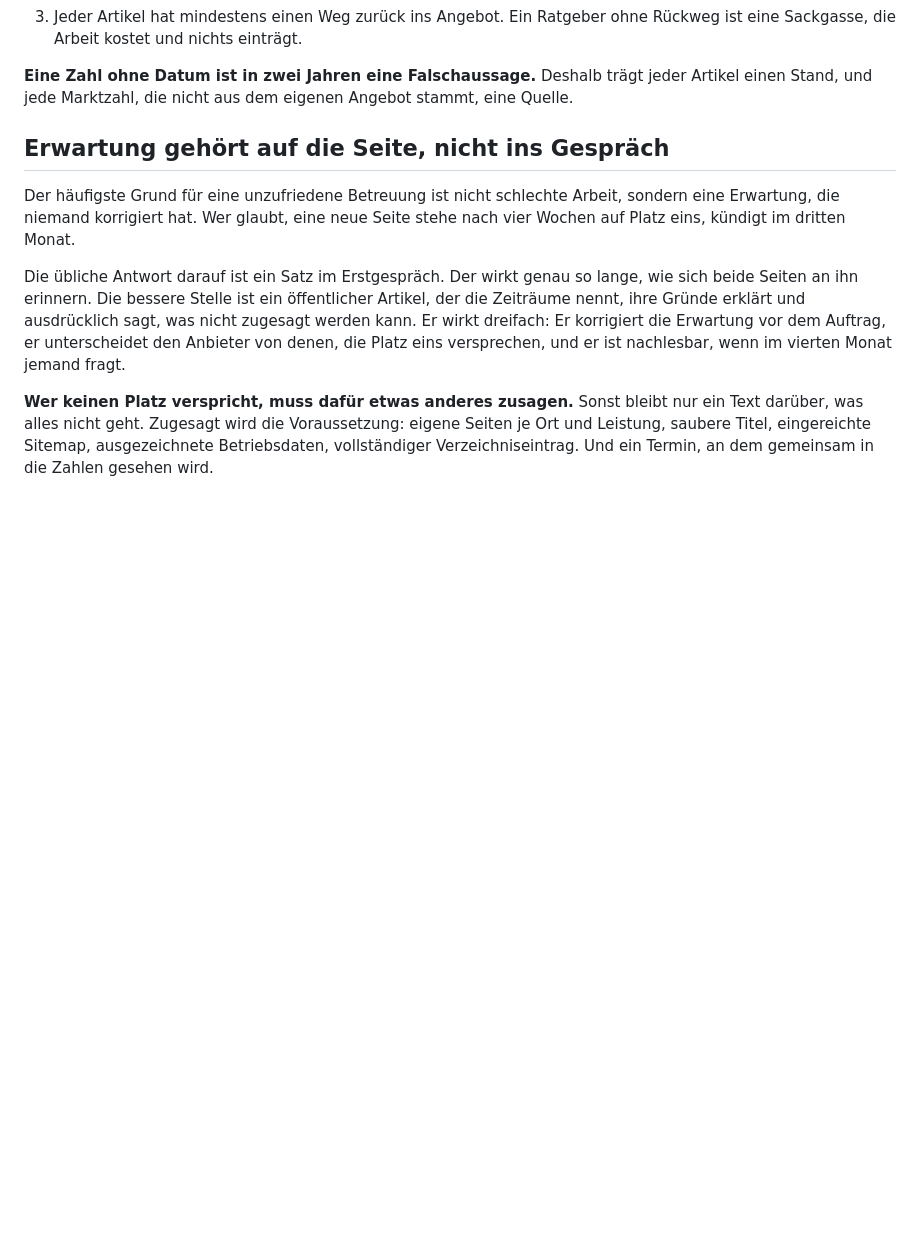
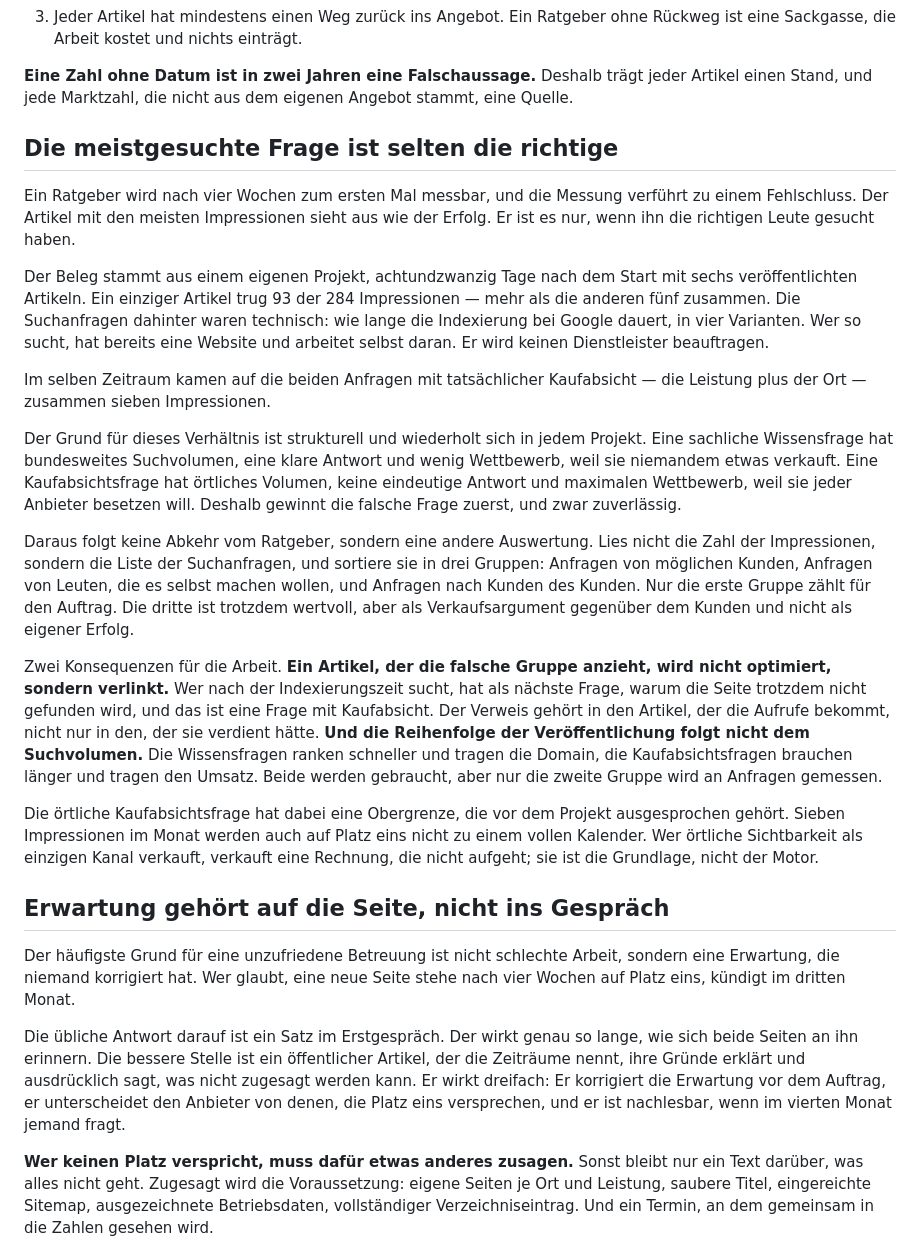
Before and after one commit to underworlddev1-spec/Vellox-OS, a Markdown page: 06_SEO/05-die-ersten-besucher.md, the part around the change. Rendered like a GitHub page; blank space fills up the shorter version.

Commit message:
Erste Besucher: die meistgesuchte Frage ist selten die richtige
PROBLEM: Ein Ratgeber wird nach vier Wochen zum ersten Mal messbar, und die
Messung verfuehrt zu einem Fehlschluss. Der Artikel mit den meisten
Impressionen sieht aus wie der Erfolg.

BELEG aus einem eigenen Projekt, 28 Tage nach dem Start mit sechs Artikeln:
Ein einziger Artikel trug 93 von 284 Impressionen, mehr als die anderen fuenf
zusammen. Die Suchanfragen dahinter waren technisch — Indexierungsdauer, in
vier Varianten. Wer so sucht, hat schon eine Website und arbeitet selbst
daran. Auf die beiden Anfragen mit Kaufabsicht (Leistung plus Ort) kamen im
selben Zeitraum zusammen sieben Impressionen.

WARUM das strukturell ist: Eine Wissensfrage hat bundesweites Volumen, eine
klare Antwort und wenig Wettbewerb, weil sie niemandem etwas verkauft. Eine
Kaufabsichtsfrage hat oertliches Volumen, keine eindeutige Antwort und
maximalen Wettbewerb. Die falsche Frage gewinnt deshalb zuverlaessig zuerst.

Daraus folgt eine andere Auswertung — Suchanfragen lesen statt Impressionen
zaehlen, sortiert nach moeglichen Kunden, Selbermachern und Kunden des
Kunden — und zwei Regeln: Ein Artikel, der die falsche Gruppe anzieht, wird
verlinkt statt optimiert; und die oertliche Kaufabsichtsfrage bekommt ihre
Obergrenze vor dem Projekt genannt, weil sieben Impressionen im Monat auch
auf Platz eins keinen Kalender fuellen.

Co-Authored-By: Claude Opus 5 <noreply@anthropic.com>
Claude-Session: https://claude.ai/code/session_01BSrjwsPVkbR5BJLpZqFct9

```diff
--- a/06_SEO/05-die-ersten-besucher.md
+++ b/06_SEO/05-die-ersten-besucher.md
@@ -85,6 +85,52 @@ gehören:
 **Eine Zahl ohne Datum ist in zwei Jahren eine Falschaussage.** Deshalb trägt
 jeder Artikel einen Stand, und jede Marktzahl, die nicht aus dem eigenen
 Angebot stammt, eine Quelle.
+
+## Die meistgesuchte Frage ist selten die richtige
+
+Ein Ratgeber wird nach vier Wochen zum ersten Mal messbar, und die Messung
+verführt zu einem Fehlschluss. Der Artikel mit den meisten Impressionen sieht
+aus wie der Erfolg. Er ist es nur, wenn ihn die richtigen Leute gesucht haben.
+
+Der Beleg stammt aus einem eigenen Projekt, achtundzwanzig Tage nach dem Start
+mit sechs veröffentlichten Artikeln. Ein einziger Artikel trug 93 der 284
+Impressionen — mehr als die anderen fünf zusammen. Die Suchanfragen dahinter
+waren technisch: wie lange die Indexierung bei Google dauert, in vier
+Varianten. Wer so sucht, hat bereits eine Website und arbeitet selbst daran.
+Er wird keinen Dienstleister beauftragen.
+
+Im selben Zeitraum kamen auf die beiden Anfragen mit tatsächlicher Kaufabsicht
+— die Leistung plus der Ort — zusammen sieben Impressionen.
+
+Der Grund für dieses Verhältnis ist strukturell und wiederholt sich in jedem
+Projekt. Eine sachliche Wissensfrage hat bundesweites Suchvolumen, eine klare
+Antwort und wenig Wettbewerb, weil sie niemandem etwas verkauft. Eine
+Kaufabsichtsfrage hat örtliches Volumen, keine eindeutige Antwort und
+maximalen Wettbewerb, weil sie jeder Anbieter besetzen will. Deshalb gewinnt
+die falsche Frage zuerst, und zwar zuverlässig.
+
+Daraus folgt keine Abkehr vom Ratgeber, sondern eine andere Auswertung. Lies
+nicht die Zahl der Impressionen, sondern die Liste der Suchanfragen, und sortiere
+sie in drei Gruppen: Anfragen von möglichen Kunden, Anfragen von Leuten, die
+es selbst machen wollen, und Anfragen nach Kunden des Kunden. Nur die erste
+Gruppe zählt für den Auftrag. Die dritte ist trotzdem wertvoll, aber als
+Verkaufsargument gegenüber dem Kunden und nicht als eigener Erfolg.
+
+Zwei Konsequenzen für die Arbeit. **Ein Artikel, der die falsche Gruppe
+anzieht, wird nicht optimiert, sondern verlinkt.** Wer nach der Indexierungszeit
+sucht, hat als nächste Frage, warum die Seite trotzdem nicht gefunden wird, und
+das ist eine Frage mit Kaufabsicht. Der Verweis gehört in den Artikel, der die
+Aufrufe bekommt, nicht nur in den, der sie verdient hätte. **Und die Reihenfolge
+der Veröffentlichung folgt nicht dem Suchvolumen.** Die Wissensfragen ranken
+schneller und tragen die Domain, die Kaufabsichtsfragen brauchen länger und
+tragen den Umsatz. Beide werden gebraucht, aber nur die zweite Gruppe wird an
+Anfragen gemessen.
+
+Die örtliche Kaufabsichtsfrage hat dabei eine Obergrenze, die vor dem Projekt
+ausgesprochen gehört. Sieben Impressionen im Monat werden auch auf Platz eins
+nicht zu einem vollen Kalender. Wer örtliche Sichtbarkeit als einzigen Kanal
+verkauft, verkauft eine Rechnung, die nicht aufgeht; sie ist die Grundlage,
+nicht der Motor.
 
 ## Erwartung gehört auf die Seite, nicht ins Gespräch
 
```
